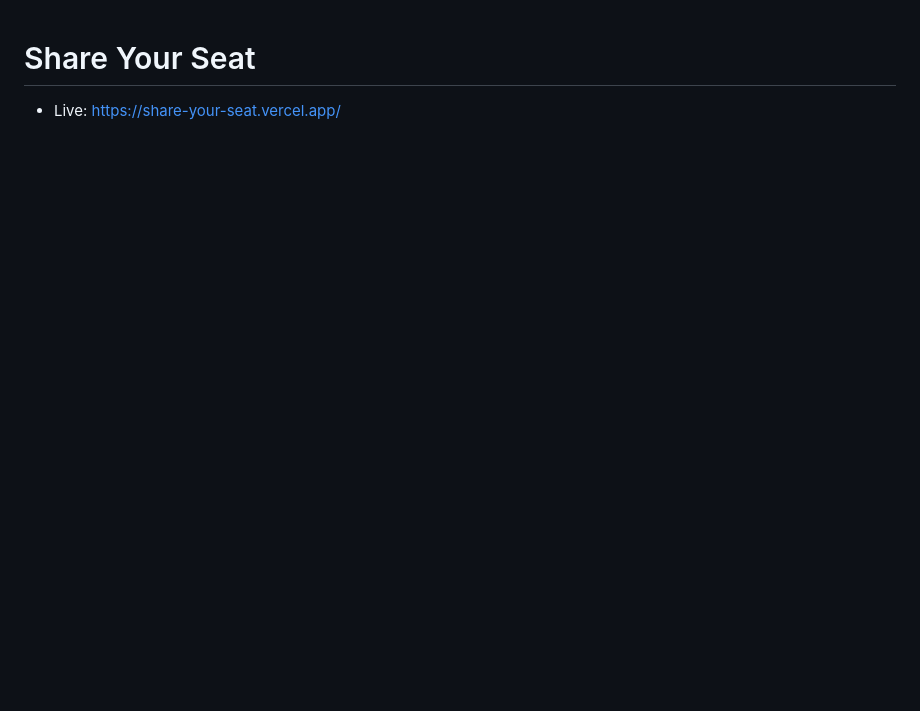
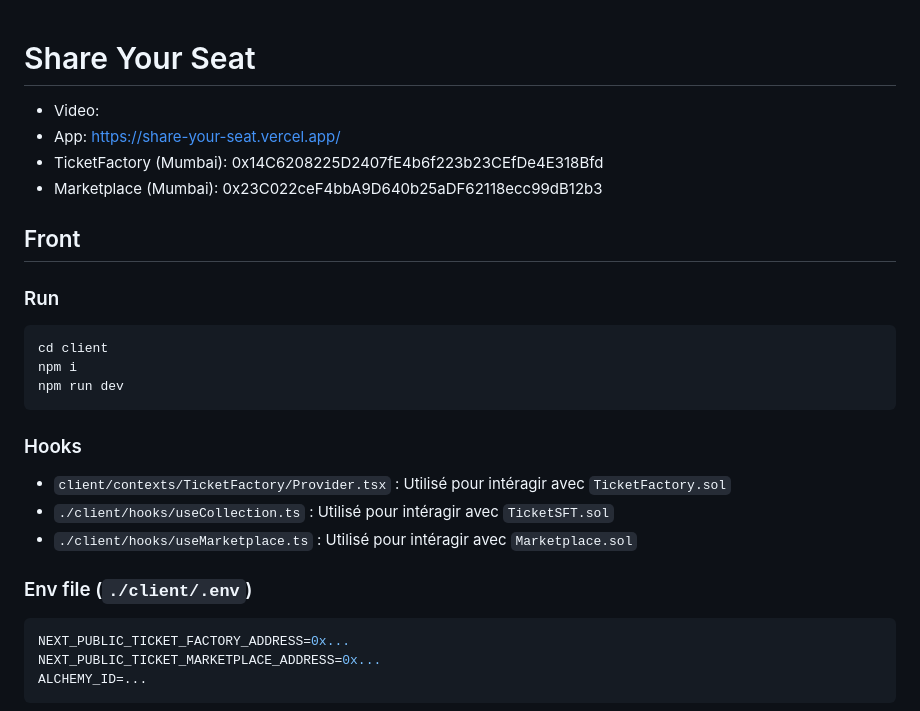
Before and after one commit to Franck-Fernandez-pro/share-your-seat, a Markdown page: README.md, the part around one of its changes. GitHub-like rendering; blank space fills up the shorter version.

````diff
--- a/README.md
+++ b/README.md
@@ -1,3 +1,31 @@
 # Share Your Seat
 
-- Live: https://share-your-seat.vercel.app/
+- Video:
+- App: https://share-your-seat.vercel.app/
+- TicketFactory (Mumbai): 0x14C6208225D2407fE4b6f223b23CEfDe4E318Bfd
+- Marketplace (Mumbai): 0x23C022ceF4bbA9D640b25aDF62118ecc99dB12b3
+
+## Front
+
+### Run
+
+```bash
+cd client
+npm i
+npm run dev
+```
+
+### Hooks
+
+- `client/contexts/TicketFactory/Provider.tsx` : Utilisé pour intéragir avec `TicketFactory.sol`
+- `./client/hooks/useCollection.ts` : Utilisé pour intéragir avec `TicketSFT.sol`
+- `./client/hooks/useMarketplace.ts` : Utilisé pour intéragir avec `Marketplace.sol`
+
+### Env file (`./client/.env`)
+
+```env
+NEXT_PUBLIC_TICKET_FACTORY_ADDRESS=0x...
+NEXT_PUBLIC_TICKET_MARKETPLACE_ADDRESS=0x...
+ALCHEMY_ID=...
+```
+
````
Also changed, not shown: other parts of README.md (+16 -0 lines), coverage.png (added), gas-reporter.png (added).
